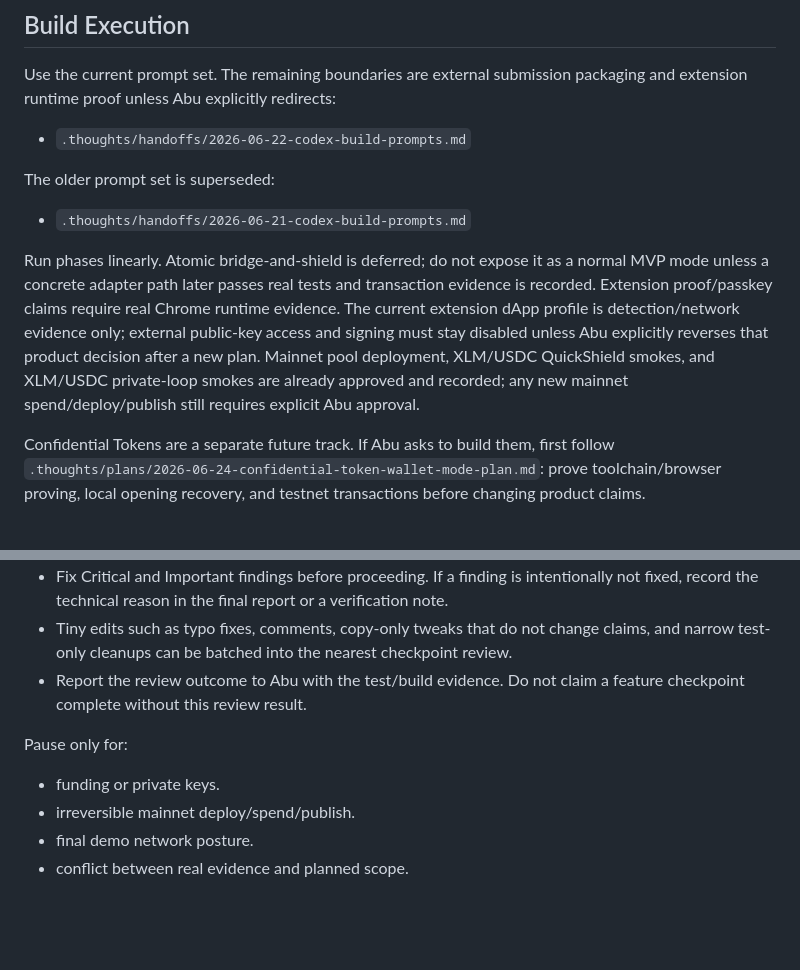
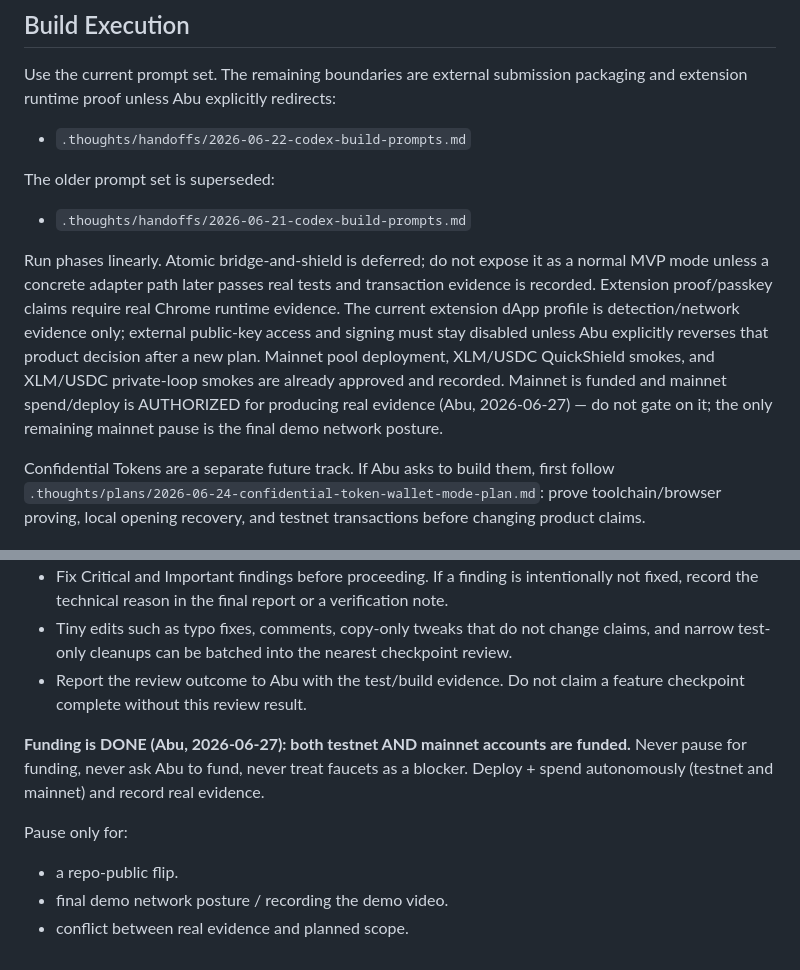
Before and after one commit to Blockchain-Oracle/zk-freighter, a Markdown page: AGENTS.md, 2 parts joined by grey strips. GitHub-like rendering; blank space fills up the shorter version.

Commit message:
docs: funding is resolved (testnet + mainnet) — stop gating on it
Per Abu (2026-06-27): both testnet and mainnet accounts are funded. Removed 'funding' and 'mainnet spend' from the pause-for-Abu lists in CLAUDE.md + AGENTS.md; deploys + spend proceed autonomously to produce real evidence. Remaining pauses: repo-public flip, final demo network posture, demo video, Apple Developer account, evidence-vs-scope conflicts. Confidential Tokens stay testnet-only as a product/verifier-maturity rule (not funding).

Co-Authored-By: Claude Opus 4.8 <noreply@anthropic.com>

```diff
--- a/AGENTS.md
+++ b/AGENTS.md
@@ -107,7 +107,7 @@ The older prompt set is superseded:
 
 - `.thoughts/handoffs/2026-06-21-codex-build-prompts.md`
 
-Run phases linearly. Atomic bridge-and-shield is deferred; do not expose it as a normal MVP mode unless a concrete adapter path later passes real tests and transaction evidence is recorded. Extension proof/passkey claims require real Chrome runtime evidence. The current extension dApp profile is detection/network evidence only; external public-key access and signing must stay disabled unless Abu explicitly reverses that product decision after a new plan. Mainnet pool deployment, XLM/USDC QuickShield smokes, and XLM/USDC private-loop smokes are already approved and recorded; any new mainnet spend/deploy/publish still requires explicit Abu approval.
+Run phases linearly. Atomic bridge-and-shield is deferred; do not expose it as a normal MVP mode unless a concrete adapter path later passes real tests and transaction evidence is recorded. Extension proof/passkey claims require real Chrome runtime evidence. The current extension dApp profile is detection/network evidence only; external public-key access and signing must stay disabled unless Abu explicitly reverses that product decision after a new plan. Mainnet pool deployment, XLM/USDC QuickShield smokes, and XLM/USDC private-loop smokes are already approved and recorded. Mainnet is funded and mainnet spend/deploy is AUTHORIZED for producing real evidence (Abu, 2026-06-27) — do not gate on it; the only remaining mainnet pause is the final demo network posture.
 
 Confidential Tokens are a separate future track. If Abu asks to build them, first follow `.thoughts/plans/2026-06-24-confidential-token-wallet-mode-plan.md`: prove toolchain/browser proving, local opening recovery, and testnet transactions before changing product claims.
 
@@ -130,9 +130,10 @@ Confidential Tokens are a separate future track. If Abu asks to build them, firs
 - Tiny edits such as typo fixes, comments, copy-only tweaks that do not change claims, and narrow test-only cleanups can be batched into the nearest checkpoint review.
 - Report the review outcome to Abu with the test/build evidence. Do not claim a feature checkpoint complete without this review result.
 
+**Funding is DONE (Abu, 2026-06-27): both testnet AND mainnet accounts are funded.** Never pause for funding, never ask Abu to fund, never treat faucets as a blocker. Deploy + spend autonomously (testnet and mainnet) and record real evidence.
+
 Pause only for:
 
-- funding or private keys.
-- irreversible mainnet deploy/spend/publish.
-- final demo network posture.
+- a repo-public flip.
+- final demo network posture / recording the demo video.
 - conflict between real evidence and planned scope.
```
Also changed, not shown: CLAUDE.md (+2 -2 lines).
